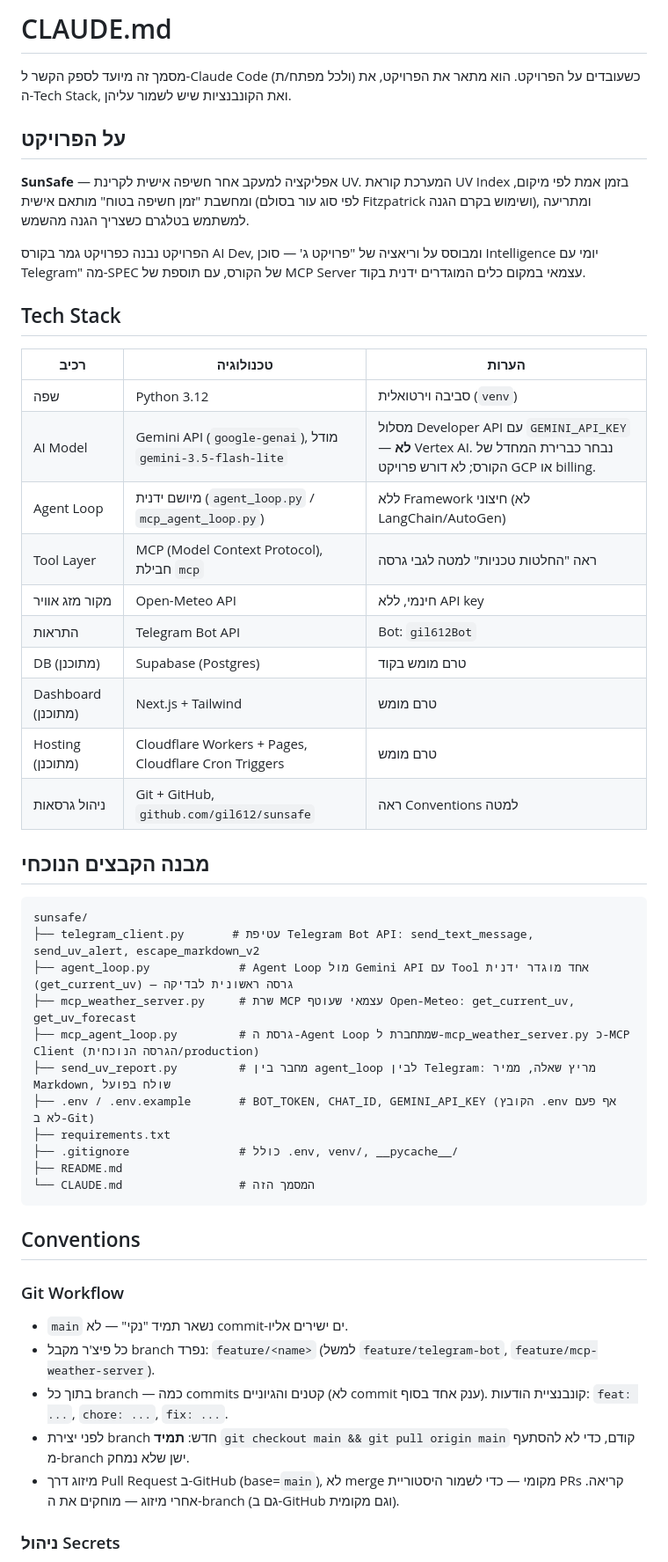
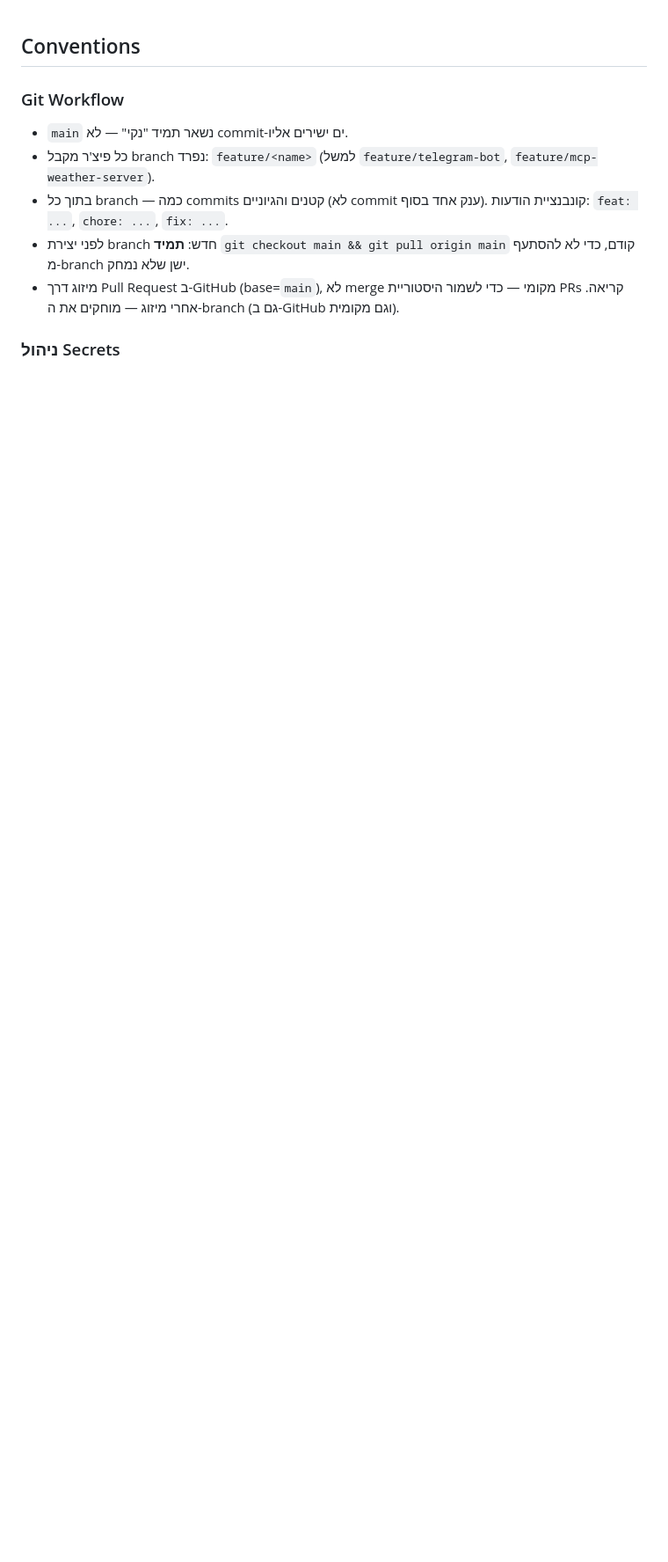
Before and after one commit to gil612/sunsafe, a Markdown page: CLAUDE.md, the part around one of its changes. Shown at 88% size. GitHub-like rendering; blank space fills up the shorter version.

````diff
--- a/CLAUDE.md
+++ b/CLAUDE.md
@@ -1,48 +1,3 @@
-# CLAUDE.md
-
-מסמך זה מיועד לספק הקשר ל-Claude Code (ולכל מפתח/ת) כשעובדים על הפרויקט.
-הוא מתאר את הפרויקט, את ה-Tech Stack, ואת הקונבנציות שיש לשמור עליהן.
-
-## על הפרויקט
-
-**SunSafe** — אפליקציה למעקב אחר חשיפה אישית לקרינת UV. המערכת קוראת UV Index
-בזמן אמת לפי מיקום, ומחשבת "זמן חשיפה בטוח" מותאם אישית (לפי סוג עור בסולם
-Fitzpatrick ושימוש בקרם הגנה), ומתריעה למשתמש בטלגרם כשצריך הגנה מהשמש.
-
-הפרויקט נבנה כפרויקט גמר בקורס AI Dev, ומבוסס על וריאציה של "פרויקט ג' —
-סוכן Intelligence יומי עם Telegram" מה-SPEC של הקורס, עם תוספת של MCP Server
-עצמאי במקום כלים המוגדרים ידנית בקוד.
-
-## Tech Stack
-
-| רכיב | טכנולוגיה | הערות |
-|---|---|---|
-| שפה | Python 3.12 | סביבה וירטואלית (`venv`) |
-| AI Model | Gemini API (`google-genai`), מודל `gemini-3.5-flash-lite` | מסלול Developer API עם `GEMINI_API_KEY` — **לא** Vertex AI. נבחר כברירת המחדל של הקורס; לא דורש פרויקט GCP או billing. |
-| Agent Loop | מיושם ידנית (`agent_loop.py` / `mcp_agent_loop.py`) | ללא Framework חיצוני (לא LangChain/AutoGen) |
-| Tool Layer | MCP (Model Context Protocol), חבילת `mcp` | ראה "החלטות טכניות" למטה לגבי גרסה |
-| מקור מזג אוויר | Open-Meteo API | חינמי, ללא API key |
-| התראות | Telegram Bot API | Bot: `gil612Bot` |
-| DB (מתוכנן) | Supabase (Postgres) | טרם מומש בקוד |
-| Dashboard (מתוכנן) | Next.js + Tailwind | טרם מומש |
-| Hosting (מתוכנן) | Cloudflare Workers + Pages, Cloudflare Cron Triggers | טרם מומש |
-| ניהול גרסאות | Git + GitHub, `github.com/gil612/sunsafe` | ראה Conventions למטה |
-
-## מבנה הקבצים הנוכחי
-
-```
-sunsafe/
-├── telegram_client.py       # עטיפת Telegram Bot API: send_text_message, send_uv_alert, escape_markdown_v2
-├── agent_loop.py             # Agent Loop מול Gemini API עם Tool אחד מוגדר ידנית (get_current_uv) — גרסה ראשונית לבדיקה
-├── mcp_weather_server.py     # שרת MCP עצמאי שעוטף Open-Meteo: get_current_uv, get_uv_forecast
-├── mcp_agent_loop.py         # גרסת ה-Agent Loop שמתחברת ל-mcp_weather_server.py כ-MCP Client (הגרסה הנוכחית/production)
-├── send_uv_report.py         # מחבר בין agent_loop לבין Telegram: מריץ שאלה, ממיר Markdown, שולח בפועל
-├── .env / .env.example       # BOT_TOKEN, CHAT_ID, GEMINI_API_KEY (הקובץ .env אף פעם לא ב-Git)
-├── requirements.txt
-├── .gitignore                # כולל .env, venv/, __pycache__/
-├── README.md
-└── CLAUDE.md                 # המסמך הזה
-```
 
 ## Conventions
 
````
Also changed, not shown: other parts of CLAUDE.md (+66 -18 lines).
